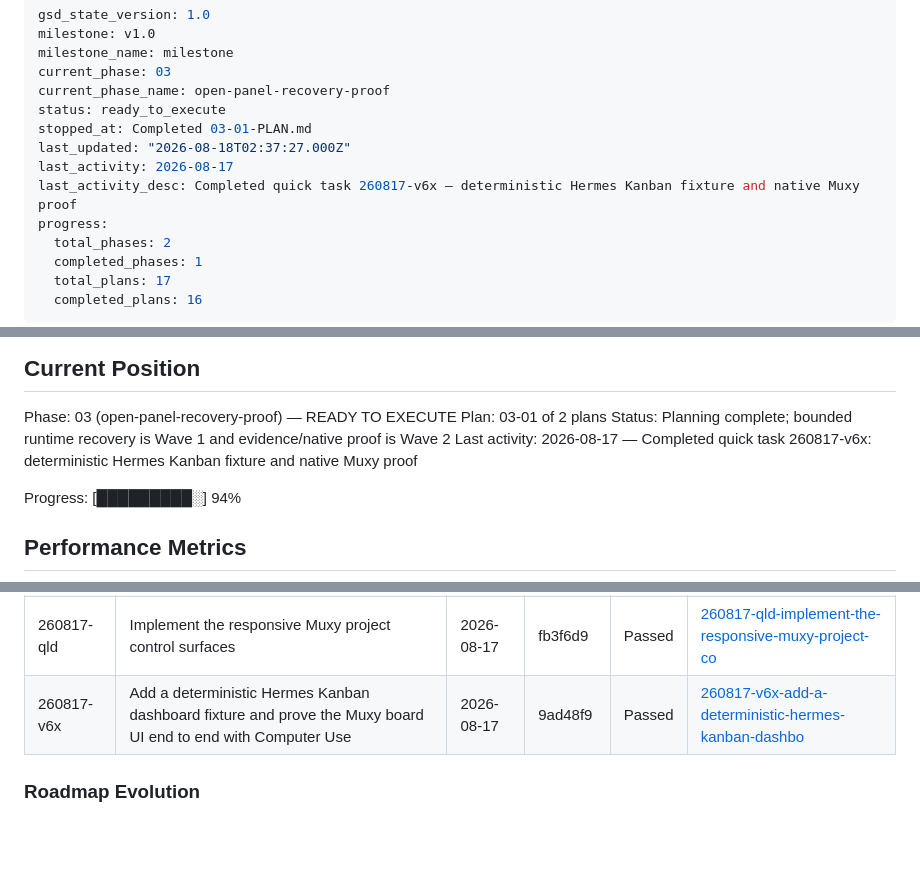
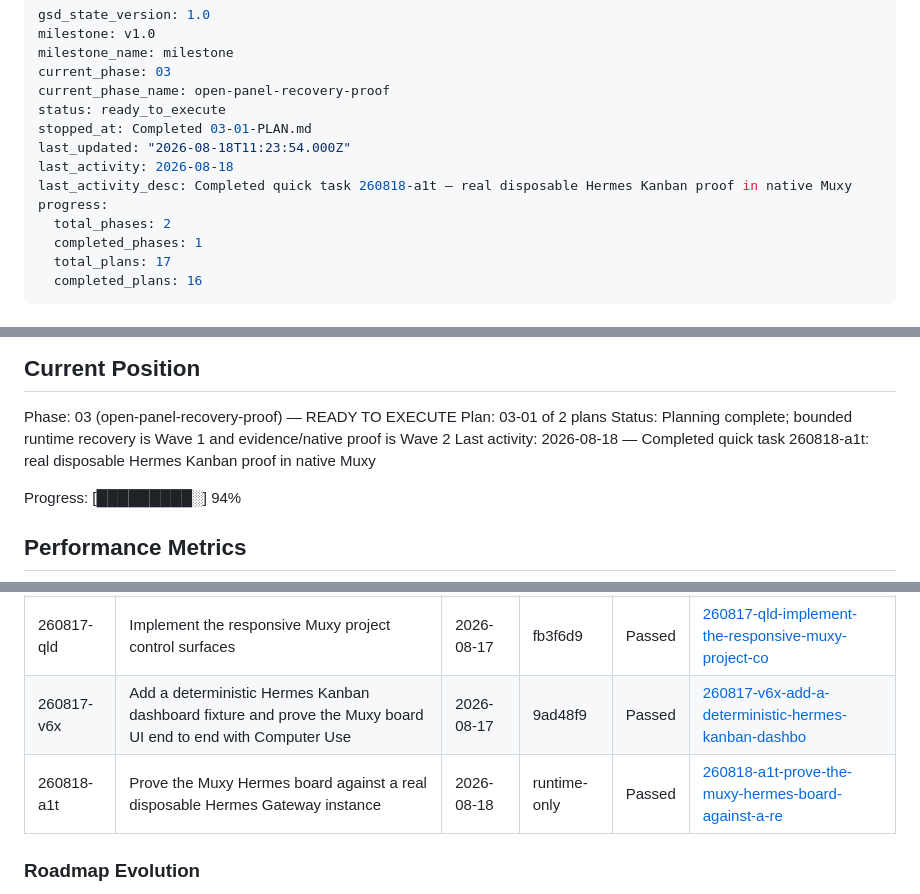
Before and after one commit to gabeosx/muxy-hermes-extension, a Markdown page: .planning/STATE.md, 3 parts joined by grey strips. GitHub-like rendering; blank space fills up the shorter version.

Commit message:
docs(quick-260818-a1t): record real Hermes Kanban proof

```diff
--- a/.planning/STATE.md
+++ b/.planning/STATE.md
@@ -6,9 +6,9 @@ current_phase: 03
 current_phase_name: open-panel-recovery-proof
 status: ready_to_execute
 stopped_at: Completed 03-01-PLAN.md
-last_updated: "2026-08-18T02:37:27.000Z"
-last_activity: 2026-08-17
-last_activity_desc: Completed quick task 260817-v6x — deterministic Hermes Kanban fixture and native Muxy proof
+last_updated: "2026-08-18T11:23:54.000Z"
+last_activity: 2026-08-18
+last_activity_desc: Completed quick task 260818-a1t — real disposable Hermes Kanban proof in native Muxy
 progress:
   total_phases: 2
   completed_phases: 1
@@ -30,7 +30,7 @@ See: .planning/PROJECT.md (updated 2026-08-16)
 Phase: 03 (open-panel-recovery-proof) — READY TO EXECUTE
 Plan: 03-01 of 2 plans
 Status: Planning complete; bounded runtime recovery is Wave 1 and evidence/native proof is Wave 2
-Last activity: 2026-08-17 — Completed quick task 260817-v6x: deterministic Hermes Kanban fixture and native Muxy proof
+Last activity: 2026-08-18 — Completed quick task 260818-a1t: real disposable Hermes Kanban proof in native Muxy
 
 Progress: [█████████░] 94%
 
@@ -119,6 +119,7 @@ None yet.
 | 260817-mzi | Implement Phase 2 capability-driven Hermes run control | 2026-08-17 | 9f57c20 | Passed | [260817-mzi-implement-phase-2-capability-driven-herm](./quick/260817-mzi-implement-phase-2-capability-driven-herm/) |
 | 260817-qld | Implement the responsive Muxy project control surfaces | 2026-08-17 | fb3f6d9 | Passed | [260817-qld-implement-the-responsive-muxy-project-co](./quick/260817-qld-implement-the-responsive-muxy-project-co/) |
 | 260817-v6x | Add a deterministic Hermes Kanban dashboard fixture and prove the Muxy board UI end to end with Computer Use | 2026-08-17 | 9ad48f9 | Passed | [260817-v6x-add-a-deterministic-hermes-kanban-dashbo](./quick/260817-v6x-add-a-deterministic-hermes-kanban-dashbo/) |
+| 260818-a1t | Prove the Muxy Hermes board against a real disposable Hermes Gateway instance | 2026-08-18 | runtime-only | Passed | [260818-a1t-prove-the-muxy-hermes-board-against-a-re](./quick/260818-a1t-prove-the-muxy-hermes-board-against-a-re/) |
 
 ### Roadmap Evolution
 
```
Also changed, not shown: 2 other files.
